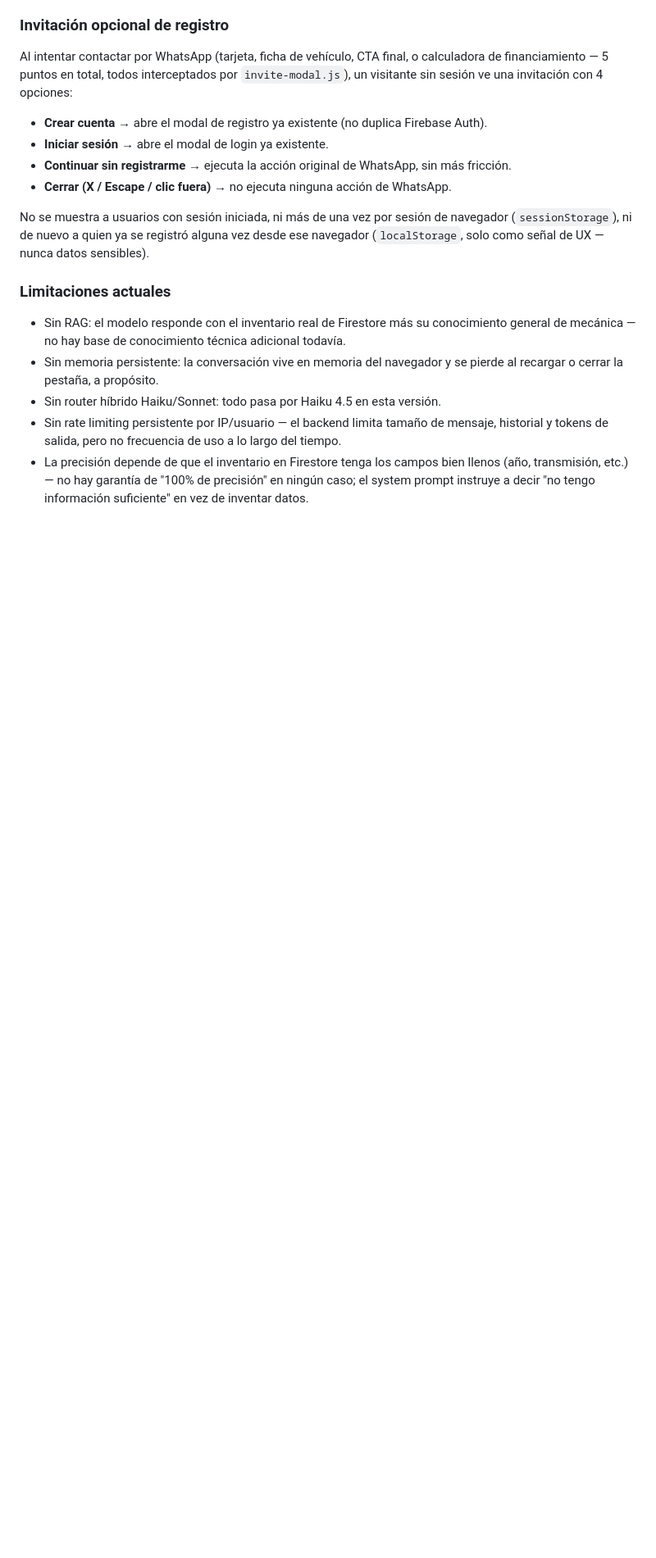
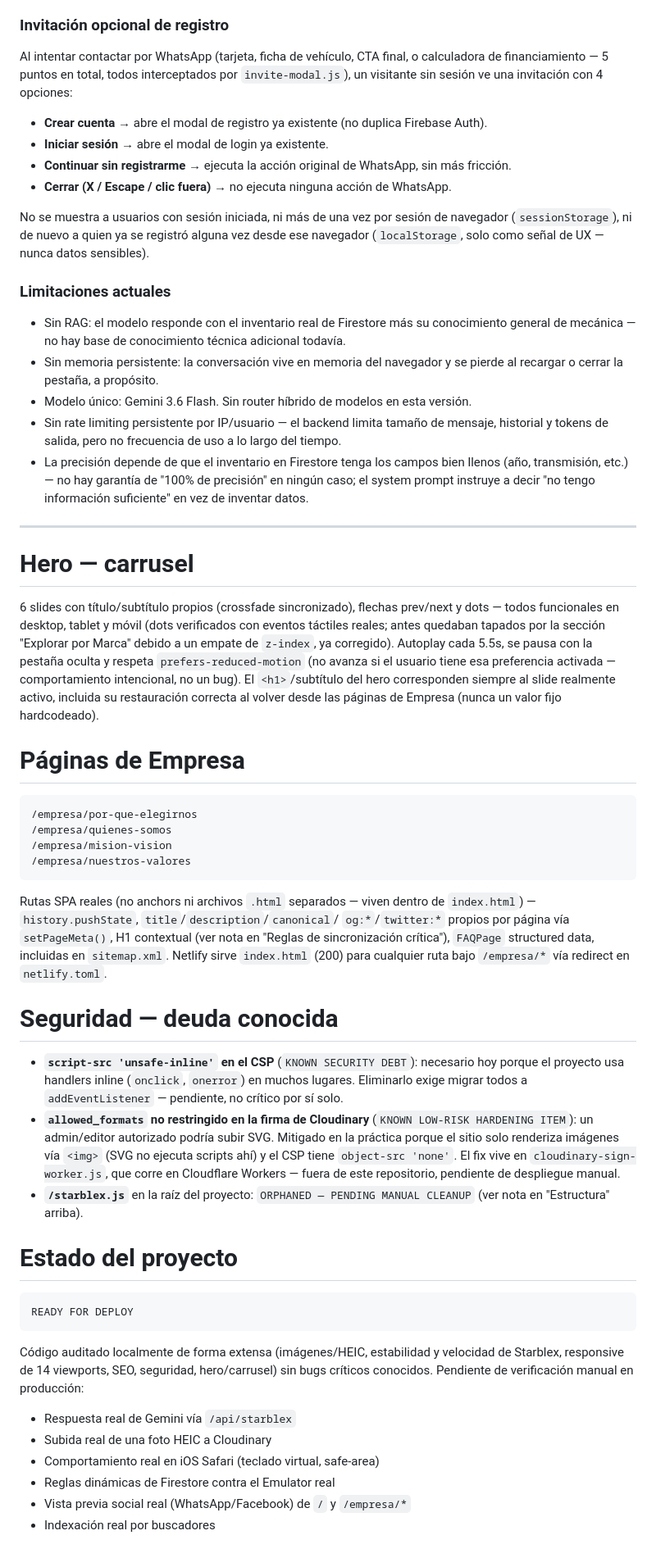
Before and after one commit to chileacuentawarzone1516-gif/WEB, a Markdown page: LaBatallaAutoImport-StarblexFrontend-Reemplazo/README.md, the part around one of its changes. Shown at 82% size. Rendered like a GitHub page; blank space fills up the shorter version.

````diff
--- a/LaBatallaAutoImport-StarblexFrontend-Reemplazo/README.md
+++ b/LaBatallaAutoImport-StarblexFrontend-Reemplazo/README.md
@@ -161,7 +194,7 @@ sensibles).
   adicional todavía.
 - Sin memoria persistente: la conversación vive en memoria del navegador y se
   pierde al recargar o cerrar la pestaña, a propósito.
-- Sin router híbrido Haiku/Sonnet: todo pasa por Haiku 4.5 en esta versión.
+- Modelo único: Gemini 3.6 Flash. Sin router híbrido de modelos en esta versión.
 - Sin rate limiting persistente por IP/usuario — el backend limita tamaño de
   mensaje, historial y tokens de salida, pero no frecuencia de uso a lo largo
   del tiempo.
@@ -169,3 +202,67 @@ sensibles).
   bien llenos (año, transmisión, etc.) — no hay garantía de "100% de
   precisión" en ningún caso; el system prompt instruye a decir "no tengo
   información suficiente" en vez de inventar datos.
+
+---
+
+# Hero — carrusel
+
+6 slides con título/subtítulo propios (crossfade sincronizado), flechas
+prev/next y dots — todos funcionales en desktop, tablet y móvil (dots
+verificados con eventos táctiles reales; antes quedaban tapados por la
+sección "Explorar por Marca" debido a un empate de `z-index`, ya corregido).
+Autoplay cada 5.5s, se pausa con la pestaña oculta y respeta
+`prefers-reduced-motion` (no avanza si el usuario tiene esa preferencia
+activada — comportamiento intencional, no un bug). El `<h1>`/subtítulo del
+hero corresponden siempre al slide realmente activo, incluida su
+restauración correcta al volver desde las páginas de Empresa (nunca un
+valor fijo hardcodeado).
+
+# Páginas de Empresa
+
+```text
+/empresa/por-que-elegirnos
+/empresa/quienes-somos
+/empresa/mision-vision
+/empresa/nuestros-valores
+```
+
+Rutas SPA reales (no anchors ni archivos `.html` separados — viven dentro de
+`index.html`) — `history.pushState`, `title`/`description`/`canonical`/
+`og:*`/`twitter:*` propios por página vía `setPageMeta()`, H1 contextual (ver
+nota en "Reglas de sincronización crítica"), `FAQPage` structured data,
+incluidas en `sitemap.xml`. Netlify sirve `index.html` (200) para cualquier
+ruta bajo `/empresa/*` vía redirect en `netlify.toml`.
+
+# Seguridad — deuda conocida
+
+- **`script-src 'unsafe-inline'` en el CSP** (`KNOWN SECURITY DEBT`):
+  necesario hoy porque el proyecto usa handlers inline (`onclick`, `onerror`)
+  en muchos lugares. Eliminarlo exige migrar todos a `addEventListener` —
+  pendiente, no crítico por sí solo.
+- **`allowed_formats` no restringido en la firma de Cloudinary**
+  (`KNOWN LOW-RISK HARDENING ITEM`): un admin/editor autorizado podría subir
+  SVG. Mitigado en la práctica porque el sitio solo renderiza imágenes vía
+  `<img>` (SVG no ejecuta scripts ahí) y el CSP tiene `object-src 'none'`. El
+  fix vive en `cloudinary-sign-worker.js`, que corre en Cloudflare Workers —
+  fuera de este repositorio, pendiente de despliegue manual.
+- **`/starblex.js`** en la raíz del proyecto: `ORPHANED — PENDING MANUAL
+  CLEANUP` (ver nota en "Estructura" arriba).
+
+# Estado del proyecto
+
+```
+READY FOR DEPLOY
+```
+
+Código auditado localmente de forma extensa (imágenes/HEIC, estabilidad y
+velocidad de Starblex, responsive de 14 viewports, SEO, seguridad,
+hero/carrusel) sin bugs críticos conocidos. Pendiente de verificación manual
+en producción:
+
+- Respuesta real de Gemini vía `/api/starblex`
+- Subida real de una foto HEIC a Cloudinary
+- Comportamiento real en iOS Safari (teclado virtual, safe-area)
+- Reglas dinámicas de Firestore contra el Emulator real
+- Vista previa social real (WhatsApp/Facebook) de `/` y `/empresa/*`
+- Indexación real por buscadores
````
Also changed, not shown: other parts of LaBatallaAutoImport-StarblexFrontend-Reemplazo/README.md (+62 -29 lines).
